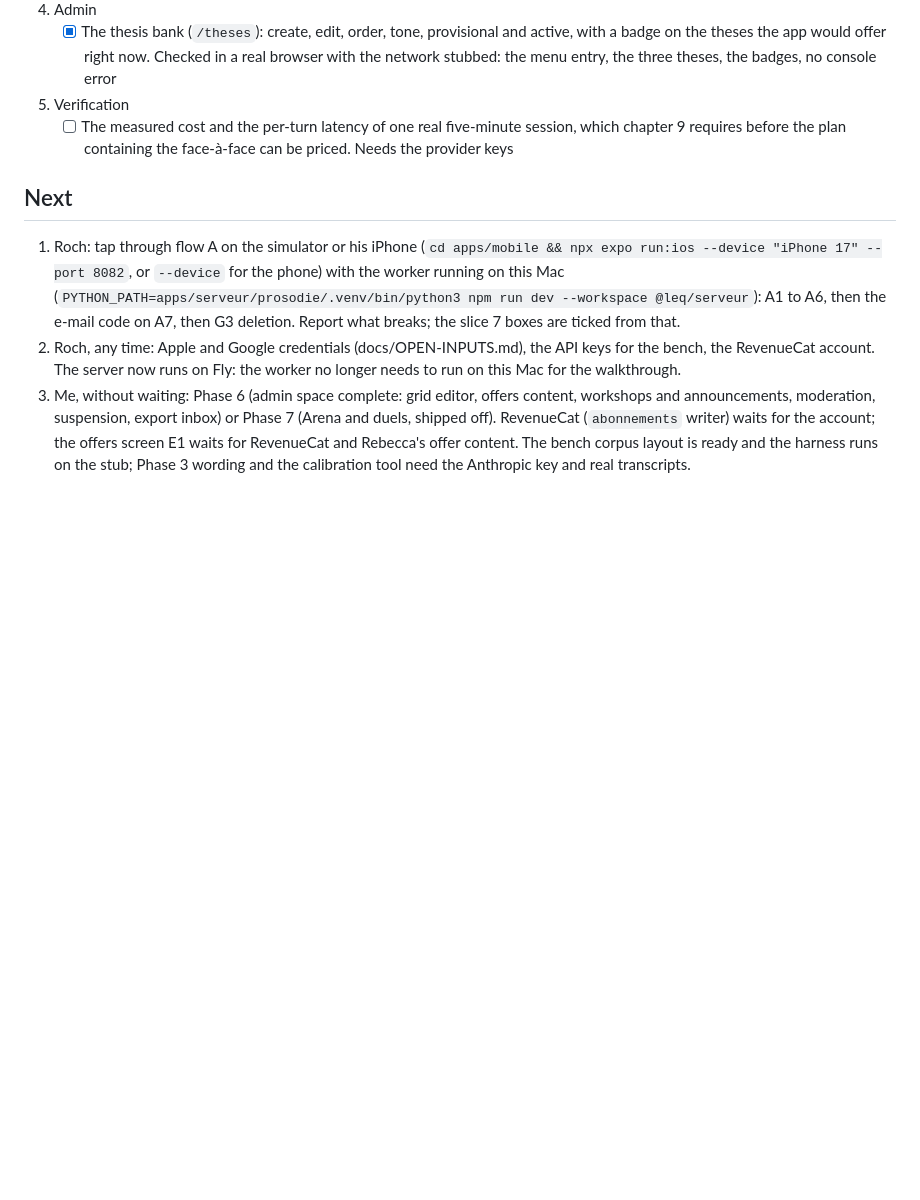
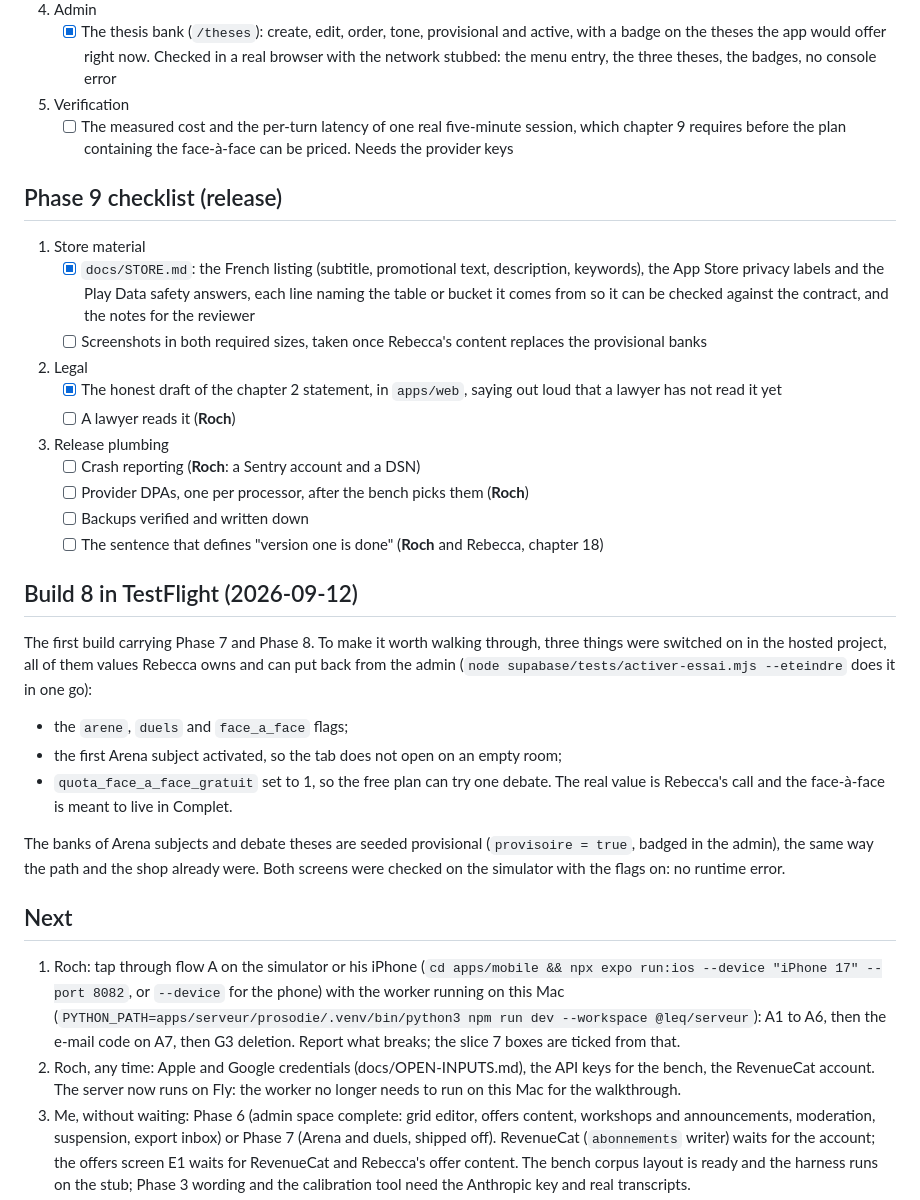
Before and after one commit to rapetoh/LEQ, a Markdown page: docs/STATUS.md, the part around the change. Drawn GitHub-style; blank space fills up the shorter version.

```diff
--- a/docs/STATUS.md
+++ b/docs/STATUS.md
@@ -297,6 +297,35 @@ Written before the work started. Cahier chapter 10, plan Phase 8. Everything shi
 5. Verification
    - [ ] The measured cost and the per-turn latency of one real five-minute session, which chapter 9 requires before the plan containing the face-à-face can be priced. Needs the provider keys
 
+## Phase 9 checklist (release)
+
+1. Store material
+   - [x] `docs/STORE.md`: the French listing (subtitle, promotional text, description, keywords), the App Store privacy labels and the Play Data safety answers, each line naming the table or bucket it comes from so it can be checked against the contract, and the notes for the reviewer
+   - [ ] Screenshots in both required sizes, taken once Rebecca's content replaces the provisional banks
+2. Legal
+   - [x] The honest draft of the chapter 2 statement, in `apps/web`, saying out loud that a lawyer has not read it yet
+   - [ ] A lawyer reads it (**Roch**)
+3. Release plumbing
+   - [ ] Crash reporting (**Roch**: a Sentry account and a DSN)
+   - [ ] Provider DPAs, one per processor, after the bench picks them (**Roch**)
+   - [ ] Backups verified and written down
+   - [ ] The sentence that defines "version one is done" (**Roch** and Rebecca, chapter 18)
+
+## Build 8 in TestFlight (2026-09-12)
+
+The first build carrying Phase 7 and Phase 8. To make it worth walking through, three things were
+switched on in the hosted project, all of them values Rebecca owns and can put back from the
+admin (`node supabase/tests/activer-essai.mjs --eteindre` does it in one go):
+
+- the `arene`, `duels` and `face_a_face` flags;
+- the first Arena subject activated, so the tab does not open on an empty room;
+- `quota_face_a_face_gratuit` set to 1, so the free plan can try one debate. The real value is
+  Rebecca's call and the face-à-face is meant to live in Complet.
+
+The banks of Arena subjects and debate theses are seeded provisional (`provisoire = true`, badged
+in the admin), the same way the path and the shop already were. Both screens were checked on the
+simulator with the flags on: no runtime error.
+
 ## Next
 
 1. Roch: tap through flow A on the simulator or his iPhone (`cd apps/mobile && npx expo run:ios --device "iPhone 17" --port 8082`, or `--device` for the phone) with the worker running on this Mac (`PYTHON_PATH=apps/serveur/prosodie/.venv/bin/python3 npm run dev --workspace @leq/serveur`): A1 to A6, then the e-mail code on A7, then G3 deletion. Report what breaks; the slice 7 boxes are ticked from that.
```
Also changed, not shown: docs/STORE.md (added, +135 -0 lines).
